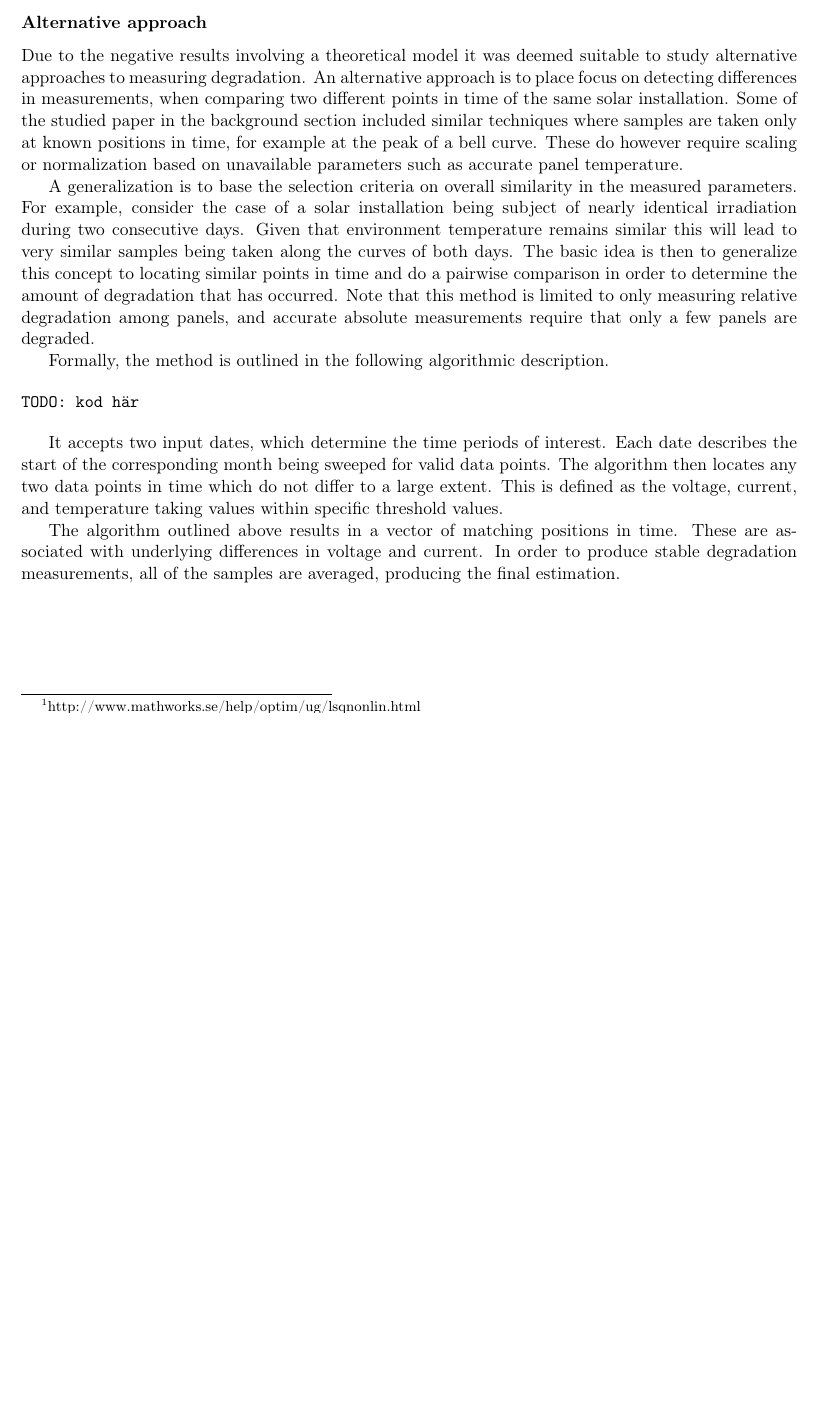
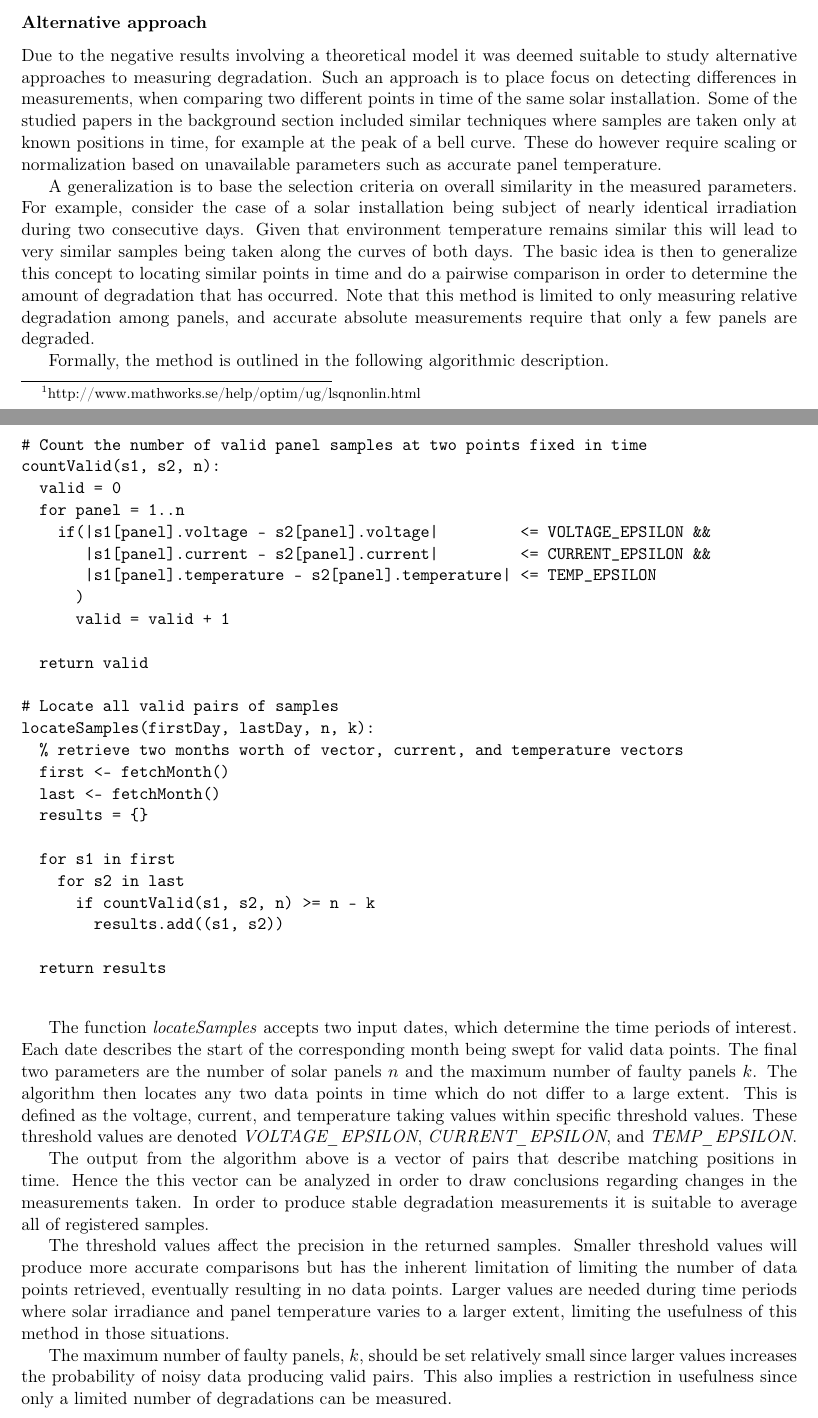
Before and after one commit to davnils/thesis, a LaTeX thesis (report/report.tex): part of page 18 of 28 before the commit and two parts of pages 18 and 19 of 29 after it, the two joined at a grey line, cut so that both start at the same text, the shorter picture padded with empty space. Compiled offline with pdfLaTeX.

Commit message:
Update section on degradation.

```diff
--- a/report/report.tex
+++ b/report/report.tex
@@ -507,8 +507,8 @@ Due to the difficulties in non-linear regression and computational constraints,
 
 \subsubsection{Alternative approach}
 Due to the negative results involving a theoretical model it was deemed suitable to study alternative approaches to measuring degradation.
-An alternative approach is to place focus on detecting differences in measurements, when comparing two different points in time of the same solar installation.
-Some of the studied paper in the background section included similar techniques where samples are taken only at known positions in time, for example at the peak of a bell curve.
+Such an approach is to place focus on detecting differences in measurements, when comparing two different points in time of the same solar installation.
+Some of the studied papers in the background section included similar techniques where samples are taken only at known positions in time, for example at the peak of a bell curve.
 These do however require scaling or normalization based on unavailable parameters such as accurate panel temperature.
 
 A generalization is to base the selection criteria on overall similarity in the measured parameters.
@@ -519,6 +519,31 @@ Note that this method is limited to only measuring relative degradation among pa
 
 Formally, the method is outlined in the following algorithmic description.
 
+\begin{figure}[H]
 \begin{verbatim}
-TODO: kod här
+# Count the number of valid panel samples at two points fixed in time
+countValid(s1, s2, n):
+  valid = 0
+  for panel = 1..n
+    if(|s1[panel].voltage - s2[panel].voltage|         <= VOLTAGE_EPSILON &&
+       |s1[panel].current - s2[panel].current|         <= CURRENT_EPSILON &&
+       |s1[panel].temperature - s2[panel].temperature| <= TEMP_EPSILON
+      )
+      valid = valid + 1
+
+  return valid
+
+# Locate all valid pairs of samples
+locateSamples(firstDay, lastDay, n, k):
+  % retrieve two months worth of vector, current, and temperature vectors
+  first <- fetchMonth()
+  last <- fetchMonth()
+  results = {}
+
+  for s1 in first
+    for s2 in last
+      if countValid(s1, s2, n) >= n - k
+        results.add((s1, s2))
+
+  return results
 \end{verbatim}
@@ -525,12 +551,21 @@ TODO: kod här
 
-It accepts two input dates, which determine the time periods of interest.
-Each date describes the start of the corresponding month being sweeped for valid data points.
+The function \emph{locateSamples} accepts two input dates, which determine the time periods of interest.
+Each date describes the start of the corresponding month being swept for valid data points.
+The final two parameters are the number of solar panels $n$ and the maximum number of faulty panels $k$.
 The algorithm then locates any two data points in time which do not differ to a large extent.
 This is defined as the voltage, current, and temperature taking values within specific threshold values.
+These threshold values are denoted \emph{VOLTAGE\_EPSILON}, \emph{CURRENT\_EPSILON}, and \emph{TEMP\_EPSILON}.
 
-The algorithm outlined above results in a vector of matching positions in time.
-These are associated with underlying differences in voltage and current.
-In order to produce stable degradation measurements, all of the samples are averaged, producing the final estimation.
+The output from the algorithm above is a vector of pairs that describe matching positions in time.
+Hence the this vector can be analyzed in order to draw conclusions regarding changes in the measurements taken.
+In order to produce stable degradation measurements it is suitable to average all of registered samples.
+
+The threshold values affect the precision in the returned samples.
+Smaller threshold values will produce more accurate comparisons but has the inherent limitation of limiting the number of data points retrieved, eventually resulting in no data points.
+Larger values are needed during time periods where solar irradiance and panel temperature varies to a larger extent, limiting the usefulness of this method in those situations.
+
+The maximum number of faulty panels, $k$, should be set relatively small since larger values increases the probability of noisy data producing valid pairs.
+This also implies a restriction in usefulness since only a limited number of degradations can be measured.
 
 \clearpage
 \section{Detection of partial shading}
```
Also changed, not shown: report/report.tex (3 more changed lines).
